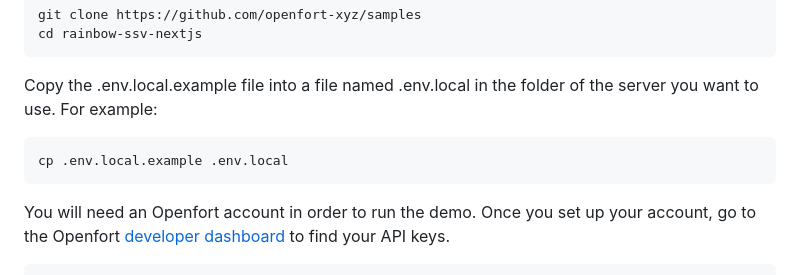
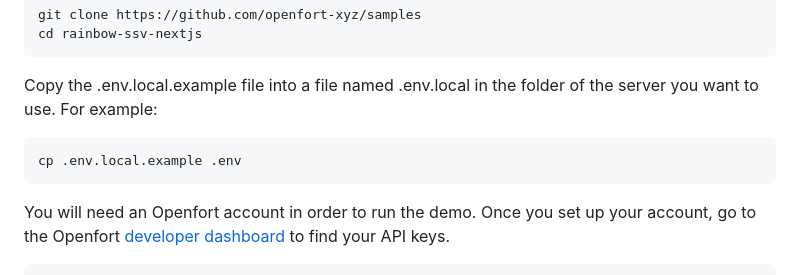
Before and after one commit to openfort-xyz/samples, a Markdown page: recoverable-accounts/README.md, the part around the change. Drawn GitHub-style.

````diff
--- a/recoverable-accounts/README.md
+++ b/recoverable-accounts/README.md
@@ -34,7 +34,7 @@ cd rainbow-ssv-nextjs
 Copy the .env.local.example file into a file named .env.local in the folder of the server you want to use. For example:
 
 ```
-cp .env.local.example .env.local
+cp .env.local.example .env
 ```
 
 You will need an Openfort account in order to run the demo. Once you set up your account, go to the Openfort [developer dashboard](https://dashboard.openfort.xyz/apikeys) to find your API keys.
````
